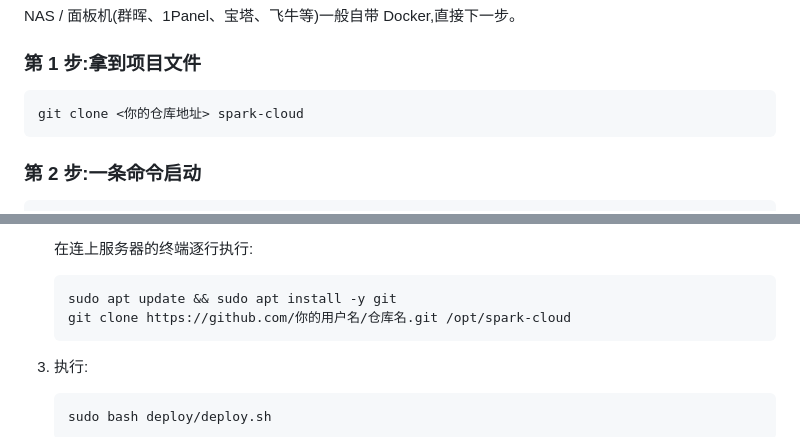
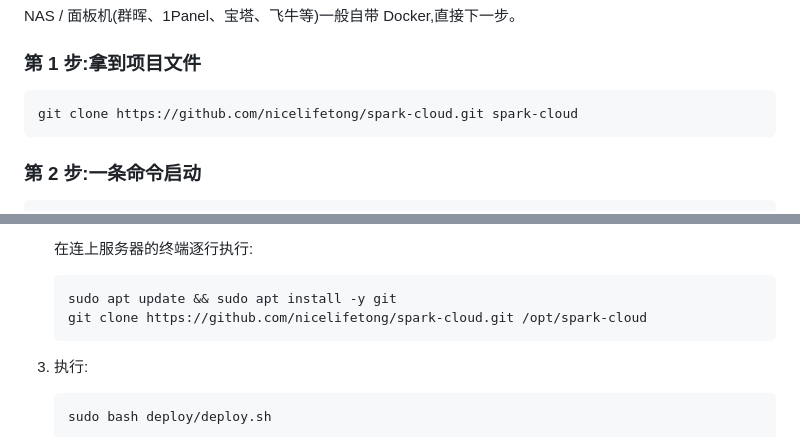
Before and after one commit to nicelifetong/spark-cloud, a Markdown page: README.md, 2 parts joined by grey strips. GitHub-like rendering.

Commit message:
docs: README 填入实际仓库地址 nicelifetong/spark-cloud

```diff
--- a/README.md
+++ b/README.md
@@ -41,7 +41,7 @@ NAS / 面板机(群晖、1Panel、宝塔、飞牛等)一般自带 Docker,直接
 
 
 ~~~bash
-git clone <你的仓库地址> spark-cloud
+git clone https://github.com/nicelifetong/spark-cloud.git spark-cloud
 ~~~
 
 ### 第 2 步:一条命令启动
@@ -110,7 +110,7 @@ docker compose up -d --build
 
    ~~~bash
    sudo apt update && sudo apt install -y git
-   git clone https://github.com/你的用户名/仓库名.git /opt/spark-cloud
+   git clone https://github.com/nicelifetong/spark-cloud.git /opt/spark-cloud
    ~~~
 
 
```
